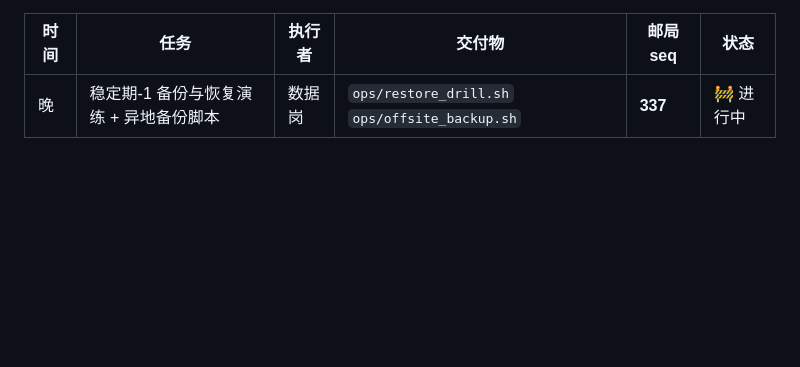
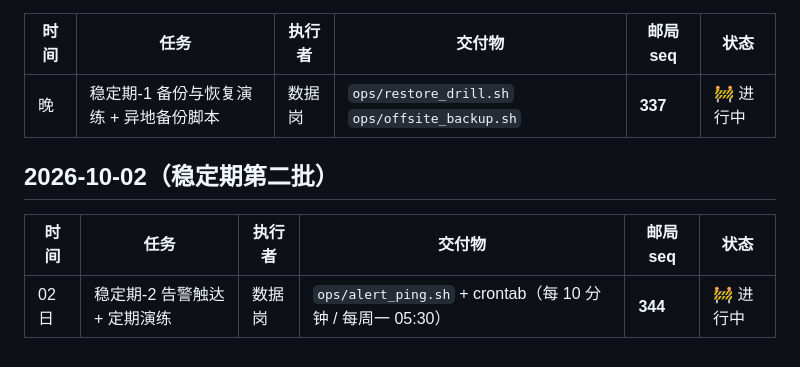
Before and after one commit to okx-wallet-H/agent-post, a Markdown page: docs/dispatch/2026-09-29-P2.md, the part around the change. Rendered like a GitHub page; blank space fills up the shorter version.

Commit message:
dispatch(2026-10-02): 稳定期-2 告警触达(不依赖 App)+每周恢复演练(seq344)

```diff
--- a/docs/dispatch/2026-09-29-P2.md
+++ b/docs/dispatch/2026-09-29-P2.md
@@ -60,3 +60,8 @@
 | 时间 | 任务 | 执行者 | 交付物 | 邮局 seq | 状态 |
 |---|---|---|---|---|---|
 | 晚 | 稳定期-1 备份与恢复演练 + 异地备份脚本 | 数据岗 | `ops/restore_drill.sh` `ops/offsite_backup.sh` | **337** | 🚧 进行中 |
+
+## 2026-10-02（稳定期第二批）
+| 时间 | 任务 | 执行者 | 交付物 | 邮局 seq | 状态 |
+|---|---|---|---|---|---|
+| 02 日 | 稳定期-2 告警触达 + 定期演练 | 数据岗 | `ops/alert_ping.sh` + crontab（每 10 分钟 / 每周一 05:30） | **344** | 🚧 进行中 |
```
